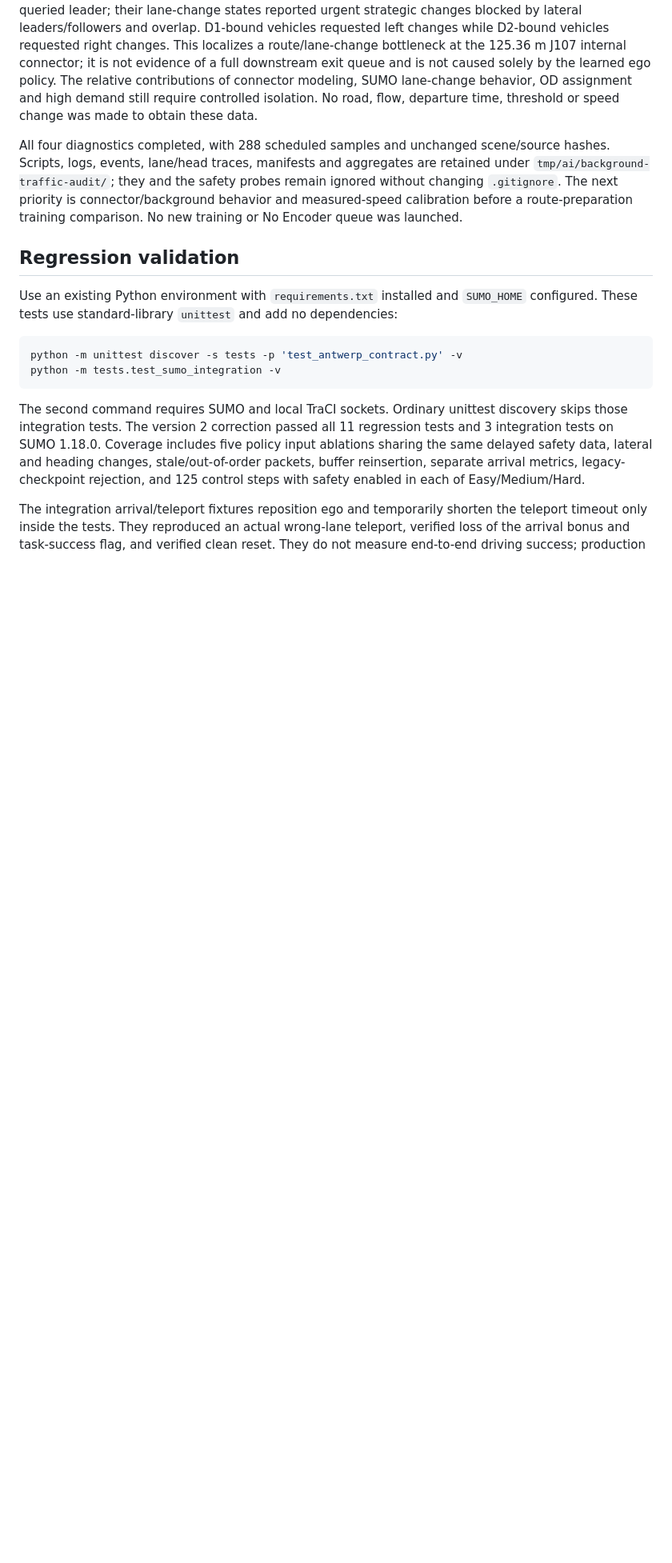
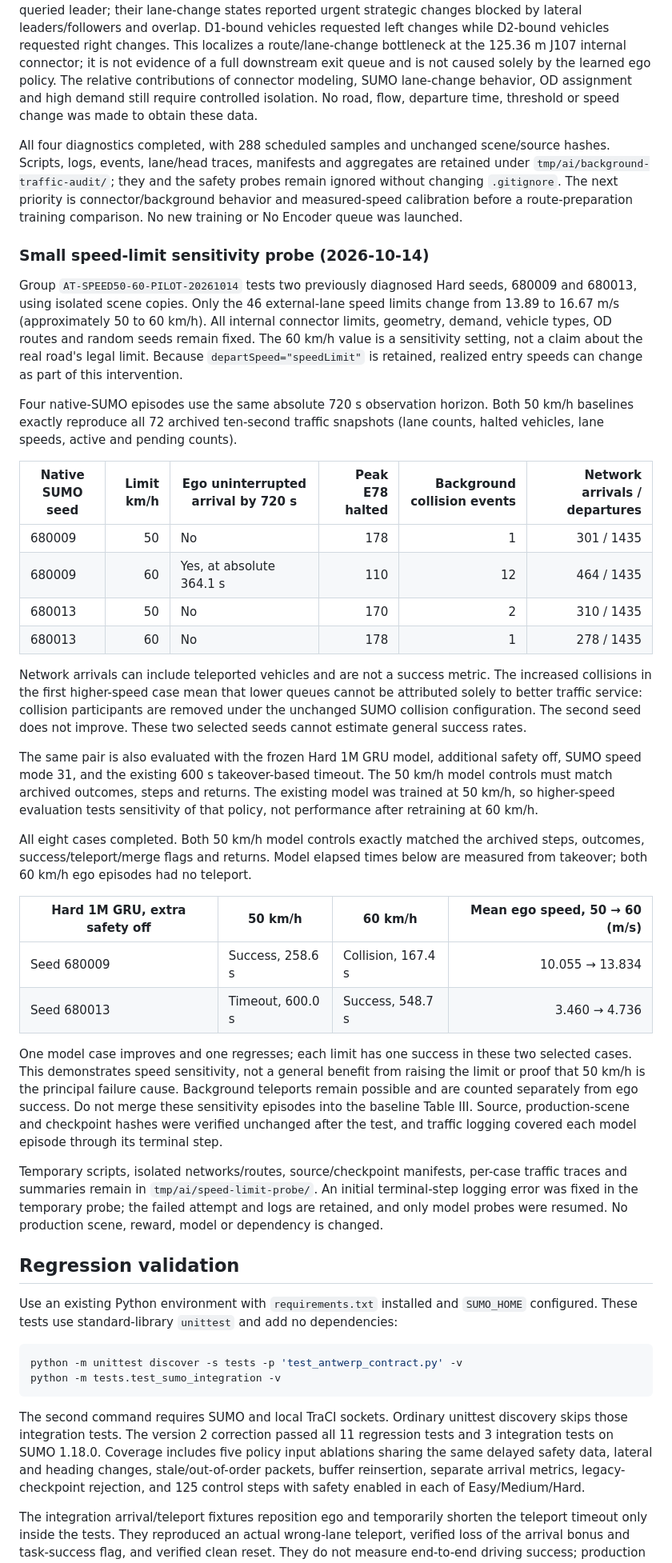
Before and after one commit to Fancynot04/DAROM-TPR, a Markdown page: README.md, the part around the change. Shown at 80% size. Drawn GitHub-style; blank space fills up the shorter version.

Commit message:
docs: record paired 50 vs 60 kmh sensitivity results

```diff
--- a/README.md
+++ b/README.md
@@ -1591,6 +1591,62 @@ is connector/background behavior and measured-speed calibration before a
 route-preparation training comparison. No new training or No Encoder queue
 was launched.
 
+### Small speed-limit sensitivity probe (2026-10-14)
+
+Group `AT-SPEED50-60-PILOT-20261014` tests two previously diagnosed Hard seeds,
+680009 and 680013, using isolated scene copies. Only the 46 external-lane
+speed limits change from 13.89 to 16.67 m/s (approximately 50 to 60 km/h).
+All internal connector limits, geometry, demand, vehicle types, OD routes and
+random seeds remain fixed. The 60 km/h value is a sensitivity setting, not a
+claim about the real road's legal limit. Because `departSpeed="speedLimit"`
+is retained, realized entry speeds can change as part of this intervention.
+
+Four native-SUMO episodes use the same absolute 720 s observation horizon.
+Both 50 km/h baselines exactly reproduce all 72 archived ten-second traffic
+snapshots (lane counts, halted vehicles, lane speeds, active and pending counts).
+
+| Native SUMO seed | Limit km/h | Ego uninterrupted arrival by 720 s | Peak E78 halted | Background collision events | Network arrivals / departures |
+|---|---:|---|---:|---:|---:|
+| 680009 | 50 | No | 178 | 1 | 301 / 1435 |
+| 680009 | 60 | Yes, at absolute 364.1 s | 110 | 12 | 464 / 1435 |
+| 680013 | 50 | No | 170 | 2 | 310 / 1435 |
+| 680013 | 60 | No | 178 | 1 | 278 / 1435 |
+
+Network arrivals can include teleported vehicles and are not a success metric.
+The increased collisions in the first higher-speed case mean that lower queues
+cannot be attributed solely to better traffic service: collision participants
+are removed under the unchanged SUMO collision configuration. The second seed
+does not improve. These two selected seeds cannot estimate general success rates.
+
+The same pair is also evaluated with the frozen Hard 1M GRU model, additional
+safety off, SUMO speed mode 31, and the existing 600 s takeover-based timeout.
+The 50 km/h model controls must match archived outcomes, steps and returns.
+The existing model was trained at 50 km/h, so higher-speed evaluation tests
+sensitivity of that policy, not performance after retraining at 60 km/h.
+
+All eight cases completed. Both 50 km/h model controls exactly matched the
+archived steps, outcomes, success/teleport/merge flags and returns. Model elapsed
+times below are measured from takeover; both 60 km/h ego episodes had no teleport.
+
+| Hard 1M GRU, extra safety off | 50 km/h | 60 km/h | Mean ego speed, 50 → 60 (m/s) |
+|---|---|---|---:|
+| Seed 680009 | Success, 258.6 s | Collision, 167.4 s | 10.055 → 13.834 |
+| Seed 680013 | Timeout, 600.0 s | Success, 548.7 s | 3.460 → 4.736 |
+
+One model case improves and one regresses; each limit has one success in these
+two selected cases. This demonstrates speed sensitivity, not a general benefit
+from raising the limit or proof that 50 km/h is the principal failure cause.
+Background teleports remain possible and are counted separately from ego
+success. Do not merge these sensitivity episodes into the baseline Table III.
+Source, production-scene and checkpoint hashes were verified unchanged after
+the test, and traffic logging covered each model episode through its terminal step.
+
+Temporary scripts, isolated networks/routes, source/checkpoint manifests,
+per-case traffic traces and summaries remain in `tmp/ai/speed-limit-probe/`.
+An initial terminal-step logging error was fixed in the temporary probe;
+the failed attempt and logs are retained, and only model probes were resumed.
+No production scene, reward, model or dependency is changed.
+
 ## Regression validation
 
 Use an existing Python environment with `requirements.txt` installed and
```
